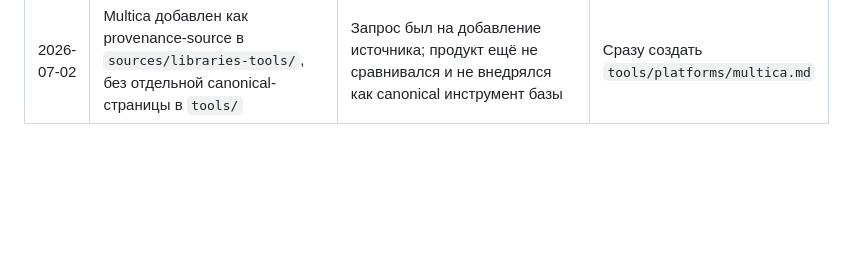
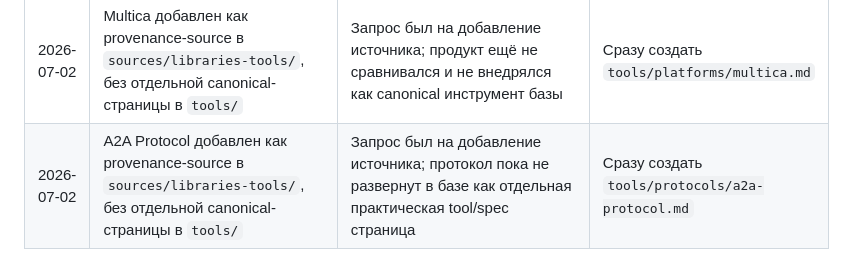
Before and after one commit to polyakovin/ai-db, a Markdown page: meta/decisions.md, the part around the change. GitHub-like rendering; blank space fills up the shorter version.

```diff
--- a/meta/decisions.md
+++ b/meta/decisions.md
@@ -15,3 +15,4 @@
 | 2026-07-02 | Обзор поддержки качества контекста размещён в `patterns/architecture-design/` | Тема связывает базы знаний, БД, retrieval, governance и evals как архитектурную операционную практику для агентов | Расширить только `context-engineering.md` или `rag-for-agents.md` |
 | 2026-07-02 | LightRAG и его альтернативы вынесены в отдельные canonical-страницы в `tools/retrieval/`; карта выбора объединена в `tools/retrieval/OVERVIEW.md` | Отдельный `lightrag-alternatives.md` дублировал роль overview; факты об инструментах живут на отдельных страницах | Оставить отдельную сравнительную заметку; разнести только LightRAG |
 | 2026-07-02 | Multica добавлен как provenance-source в `sources/libraries-tools/`, без отдельной canonical-страницы в `tools/` | Запрос был на добавление источника; продукт ещё не сравнивался и не внедрялся как canonical инструмент базы | Сразу создать `tools/platforms/multica.md` |
+| 2026-07-02 | A2A Protocol добавлен как provenance-source в `sources/libraries-tools/`, без отдельной canonical-страницы в `tools/` | Запрос был на добавление источника; протокол пока не развернут в базе как отдельная практическая tool/spec страница | Сразу создать `tools/protocols/a2a-protocol.md` |
```
Also changed, not shown: sources/OVERVIEW.md (+2 -0 lines), sources/libraries-tools/a2a-protocol.md (added, +54 -0 lines).
